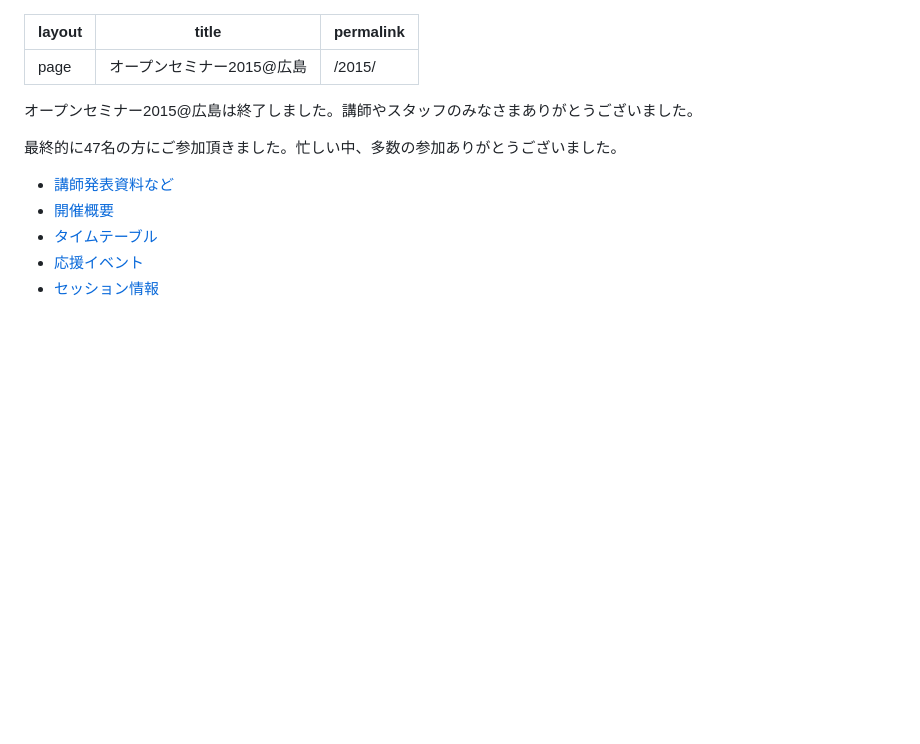
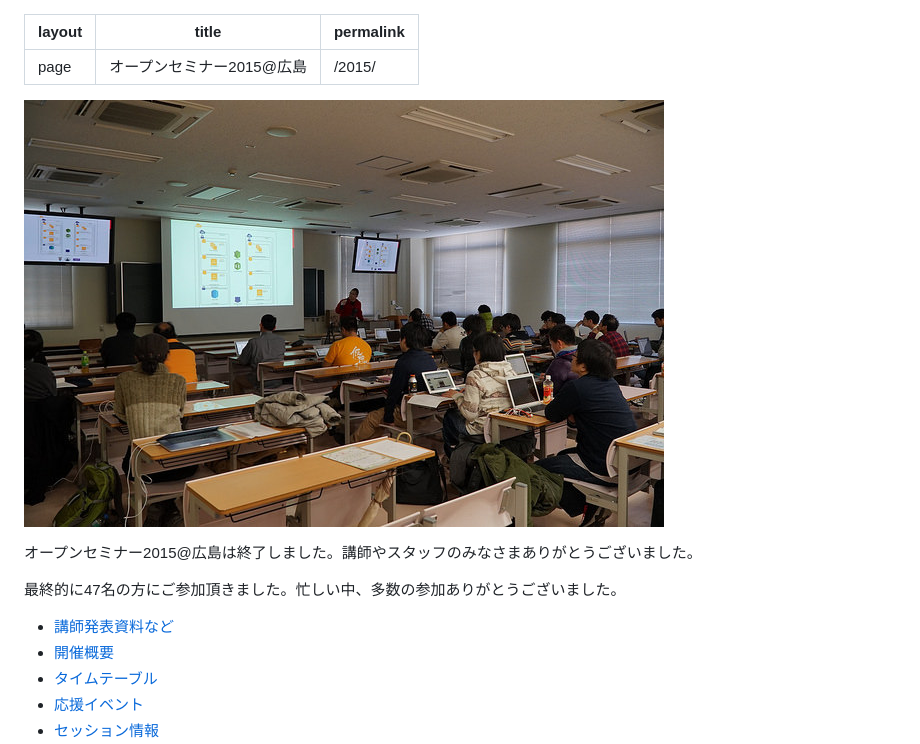
Before and after one commit to osh-web/osh-web.github.com, a Markdown page: 2015.md, the part around the change. Rendered like a GitHub page; pictures changed too: img/2015_ending.jpg (added); blank space fills up the shorter version.

Commit message:
写真を追加

```diff
--- a/2015.md
+++ b/2015.md
@@ -3,6 +3,8 @@ layout: page
 title: オープンセミナー2015@広島
 permalink: /2015/
 ---
+
+![](/img/2015_ending.jpg)
 
 オープンセミナー2015@広島は終了しました。講師やスタッフのみなさまありがとうございました。
 
```
